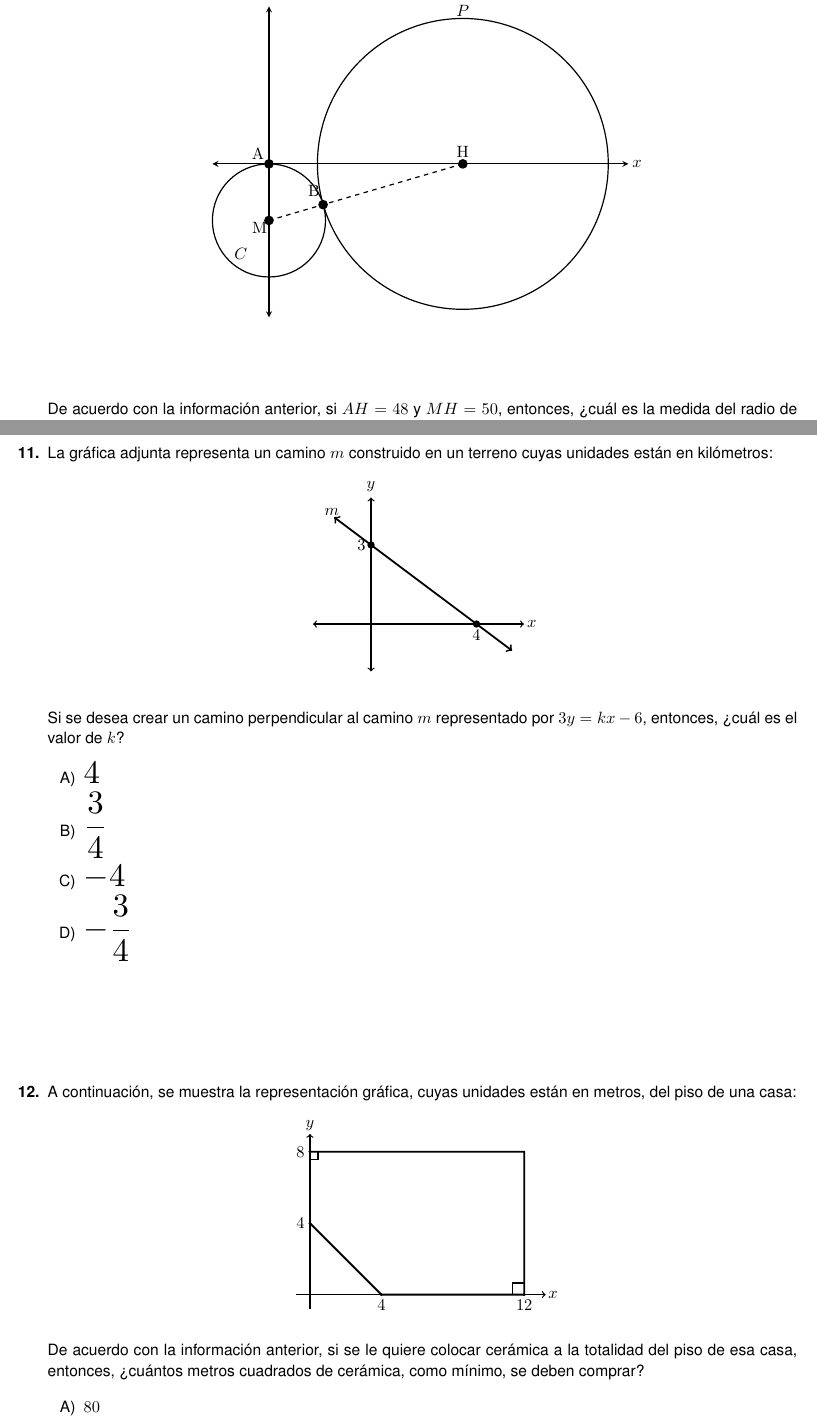
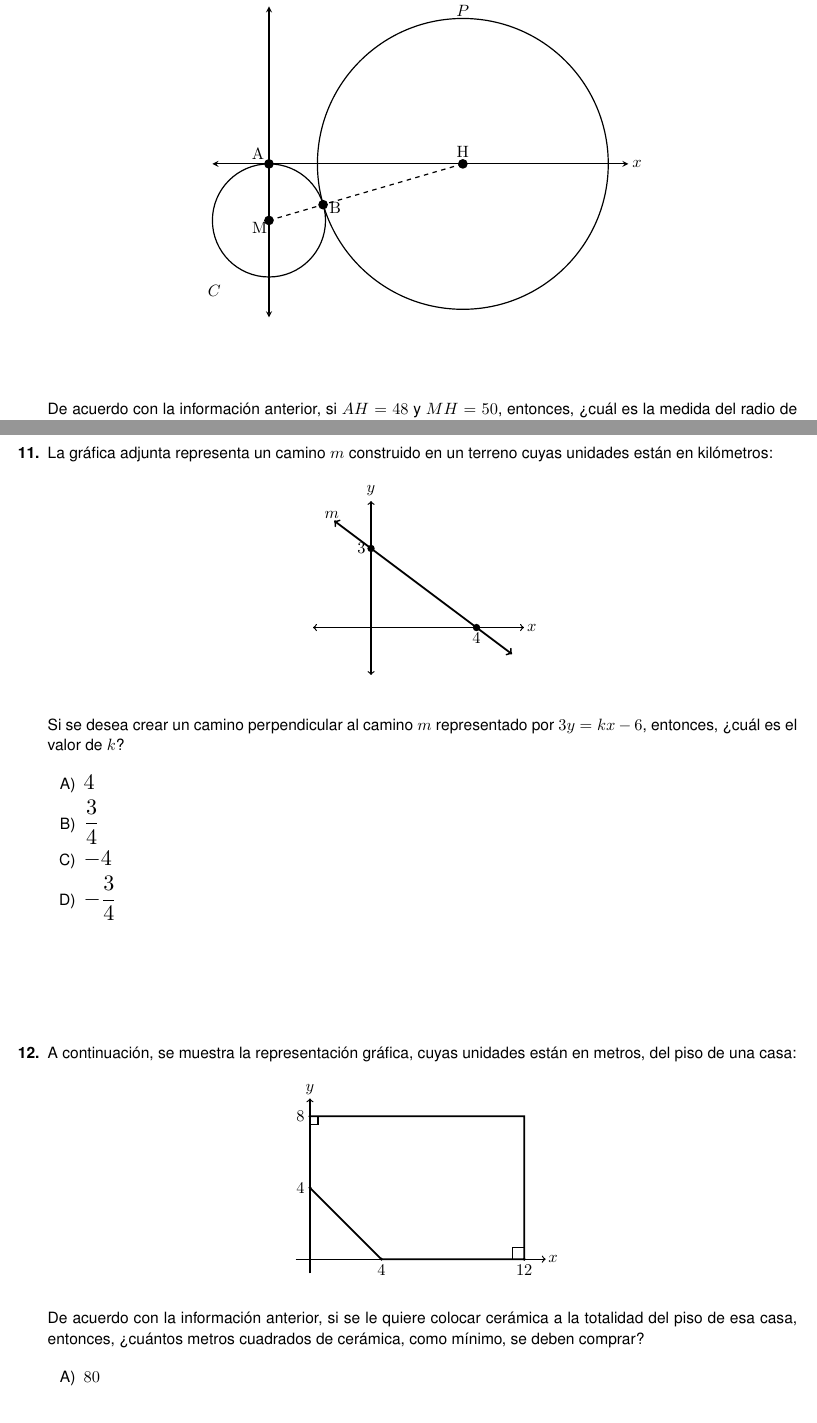
Before and after one commit to hoja1304-sudo/editor-examenes-latex, a LaTeX problem sheet (Examenes Pruebas estandarizadas/2PruebaEstandarizadaSecundaria2026.tex): two parts of pages 11 and 12 of 42, joined at a grey line, cut so that both start at the same text. Compiled offline with pdfLaTeX.

Commit message:
Ajusta etiquetas de item 10 y opciones de item 11

```diff
--- a/Examenes Pruebas estandarizadas/2PruebaEstandarizadaSecundaria2026.tex
+++ b/Examenes Pruebas estandarizadas/2PruebaEstandarizadaSecundaria2026.tex
@@ -436,8 +436,8 @@ Considere la siguiente representaci\'on gr\'afica, en la cual la circunferencia
   \fill (0,0) circle (\puntotangencia) node[anchor=south east, inner sep=1pt, xshift=-2pt, yshift=2pt] {$\mathrm{A}$};
   \fill (0,-1.4) circle (\puntotangencia) node[anchor=north east, inner sep=1pt] {$\mathrm{M}$};
   \fill (4.8,0) circle (\puntotangencia) node[anchor=south, inner sep=1pt, yshift=3pt] {$\mathrm{H}$};
-  \fill (1.34,-1.01) circle (\puntotangencia) node[anchor=south east, inner sep=1pt, xshift=-1pt, yshift=4pt] {$\mathrm{B}$};
-  \node[anchor=south west, inner sep=1pt] at (-0.9,-2.4) {$C$};
+  \fill (1.34,-1.01) circle (\puntotangencia) node[anchor=west, inner sep=1pt, xshift=3pt, yshift=-2pt] {$\mathrm{B}$};
+  \node[anchor=north east, inner sep=1pt] at (-1.15,-2.95) {$C$};
   \node[anchor=south, inner sep=1pt] at (4.8,3.6) {$P$};
 \end{tikzpicture}
 \end{center}
@@ -474,10 +474,10 @@ La gr\'afica adjunta representa un camino $m$ construido en un terreno cuyas uni
 Si se desea crear un camino perpendicular al camino $m$ representado por $3y=kx-6$, entonces, \textquestiondown cu\'al es el valor de $k$?
 
 \begin{enumerate}[label=\Alph*)]
-  \item \scalebox{2}{$4$}
-  \item \scalebox{2}{$\dfrac{3}{4}$}
-  \item \scalebox{2}{$-4$}
-  \item \scalebox{2}{$-\dfrac{3}{4}$}
+  \item \scalebox{1.35}{$4$}
+  \item \scalebox{1.35}{$\dfrac{3}{4}$}
+  \item \scalebox{1.35}{$-4$}
+  \item \scalebox{1.35}{$-\dfrac{3}{4}$}
 \end{enumerate}
 
 \Needspace{0.46\textheight}
```
Also changed, not shown: Examenes Pruebas estandarizadas/2PruebaEstandarizadaSecundaria2026.pdf, 1 other file.
